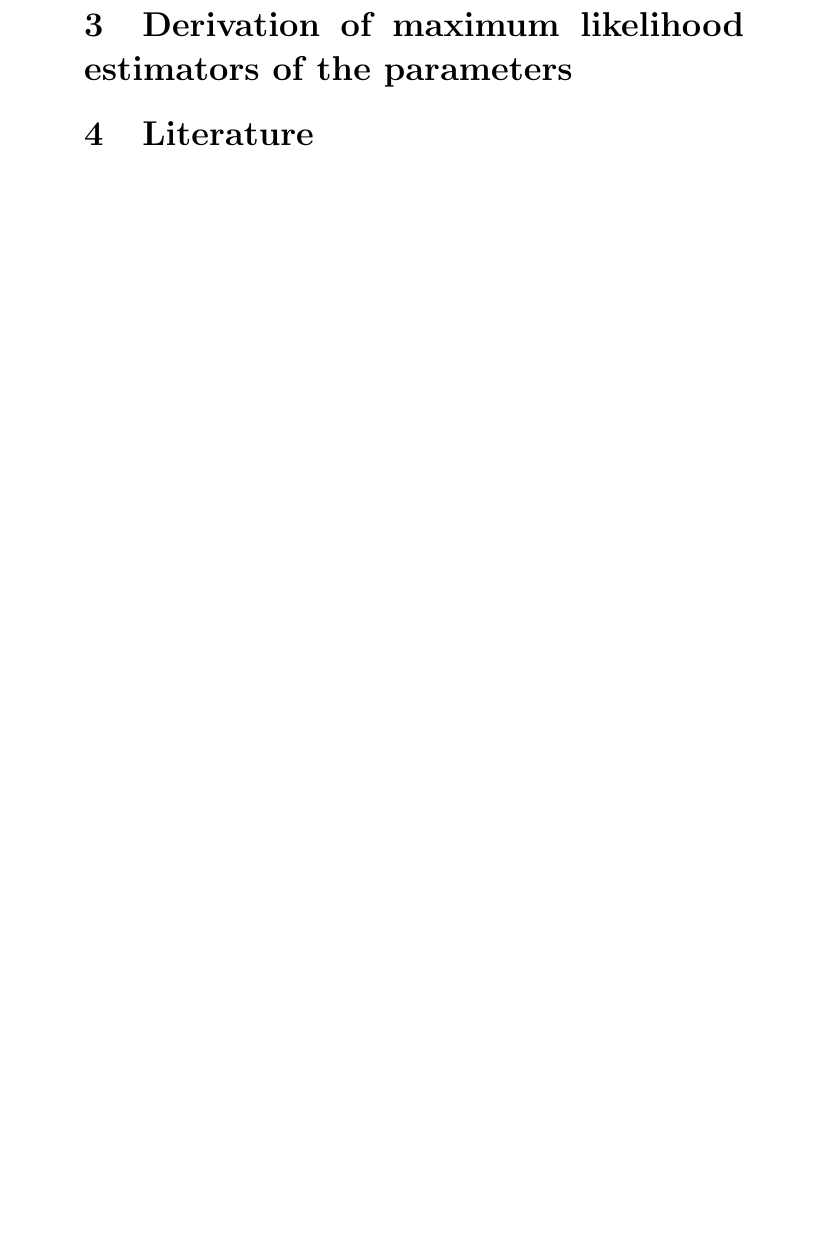
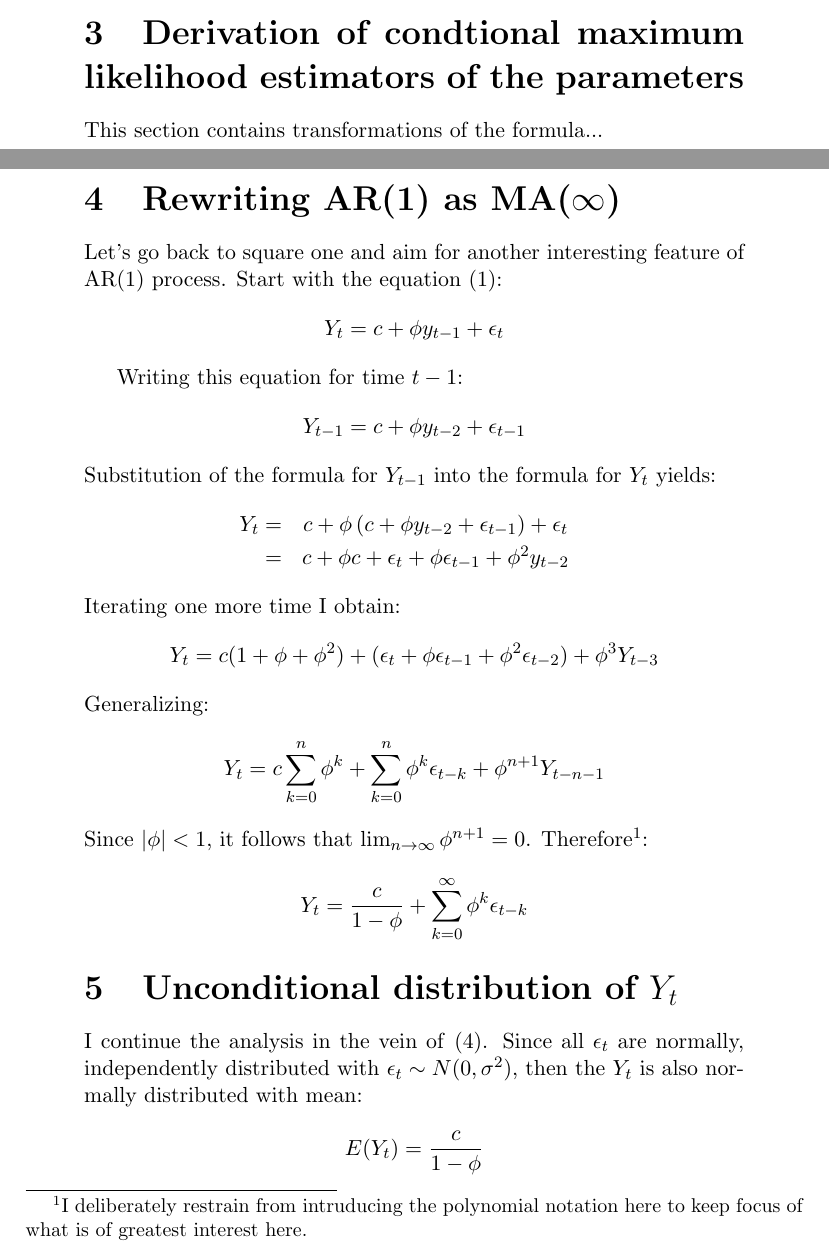
Before and after one commit to wegar-2/latex_files, a LaTeX document (time_series_analysis/note_maximum_likelihood_estimation_AR1_process.tex): part of page 3 of 3 before the commit and two parts of pages 3 and 4 of 5 after it, the two joined at a grey line, cut so that both start at the same text, the shorter picture padded with empty space. Compiled offline with pdfLaTeX.

Commit message:
Update of the note on AR(1) process

```diff
--- a/time_series_analysis/note_maximum_likelihood_estimation_AR1_process.tex
+++ b/time_series_analysis/note_maximum_likelihood_estimation_AR1_process.tex
@@ -84,2 +95 @@ Now, by equation \ref{ar_cond_density} one can easily see that since the value o
 
-\section{Derivation of maximum likelihood estimators of the parameters}
@@ -86,2 +102 @@ Now, by equation \ref{ar_cond_density} one can easily see that since the value o
 
-\section{Literature}
@@ -87,0 +124,52 @@ Now, by equation \ref{ar_cond_density} one can easily see that since the value o
+\section{Derivation of condtional maximum likelihood estimators of the parameters}
+This section contains transformations of the formula...
+
+\section{Rewriting AR(1) as MA($\infty$)}
+Let's go back to square one and aim for another interesting feature of AR(1) process.
+Start with the equation \eqref{ar1_def_eqtn}:
+\begin{equation*}
+Y_t = c + \phi y_{t-1} + \epsilon_t
+\end{equation*}
+
+Writing this equation for time $t-1$:
+\begin{equation*}
+Y_{t-1} = c + \phi y_{t-2} + \epsilon_{t-1}
+\end{equation*}
+Substitution of the formula for $Y_{t-1}$ into the formula for $Y_t$ yields:
+\begin{eqnarray*}
+Y_t = & c + \phi \left(
+c + \phi y_{t-2} + \epsilon_{t-1}
+\right) + \epsilon_t \\
+= & c + \phi c + \epsilon_t + \phi \epsilon_{t-1} + \phi^2 y_{t-2}
+\end{eqnarray*}
+Iterating one more time I obtain:
+\begin{equation*}
+Y_t =  c(1 + \phi + \phi^2) +
+(\epsilon_t + \phi \epsilon_{t-1} + \phi^2 \epsilon_{t-2}) +
+\phi^3 Y_{t-3}
+\end{equation*}
+Generalizing:
+\begin{equation*}
+Y_t =  c \sum_{k=0}^{n}\phi^k +
+\sum_{k=0}^{n} \phi^k \epsilon_{t-k} +
+\phi^{n+1} Y_{t-n-1}
+\end{equation*}
+Since $|\phi| < 1$, it follows that $\lim_{n \rightarrow \infty} \phi^{n+1} = 0$.
+Therefore\footnote{I deliberately restrain from intruducing the polynomial notation here
+to keep focus of what is of greatest interest here. }:
+
+\begin{equation*}
+\label{ar1_ma_representation}
+Y_t =  \frac{c}{1 - \phi} +
+\sum_{k=0}^{\infty} \phi^k \epsilon_{t-k}
+\end{equation*}
+
+
+\section{Unconditional distribution of $Y_t$}
+I continue the analysis in the vein of \eqref{ar1_ma_representation}. Since
+all $\epsilon_t$ are normally, independently distributed with
+$\epsilon_t \sim N(0, \sigma^2)$, then the $Y_t$ is also normally distributed
+with mean:
+\begin{equation*}
+E(Y_t) = \frac{c}{1 - \phi}
+\end{equation*}
```
Also changed, not shown: time_series_analysis/note_maximum_likelihood_estimation_AR1_process.pdf, time_series_analysis/note_maximum_likelihood_estimation_AR1_process.tex (79 more changed lines), 1 other file.
